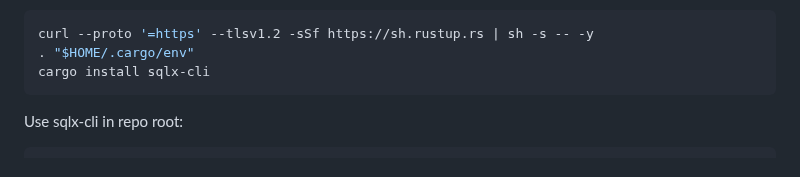
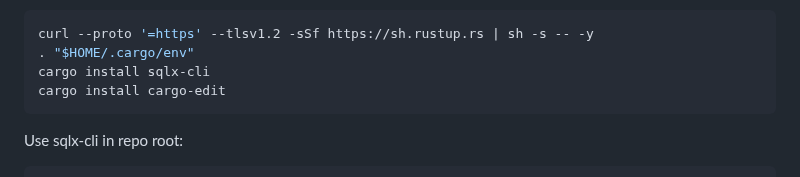
Before and after one commit to Nistoehchelon/manual_server_2, a Markdown page: CODESPACES.md, the part around the change. Drawn GitHub-style.

Commit message:
cargo edit is also something I wanna install often

````diff
--- a/CODESPACES.md
+++ b/CODESPACES.md
@@ -41,6 +41,7 @@ Installing Rust and sqlx-cli: like normal.
 curl --proto '=https' --tlsv1.2 -sSf https://sh.rustup.rs | sh -s -- -y
 . "$HOME/.cargo/env"
 cargo install sqlx-cli
+cargo install cargo-edit
 ```
 
 Use sqlx-cli in repo root:
````
